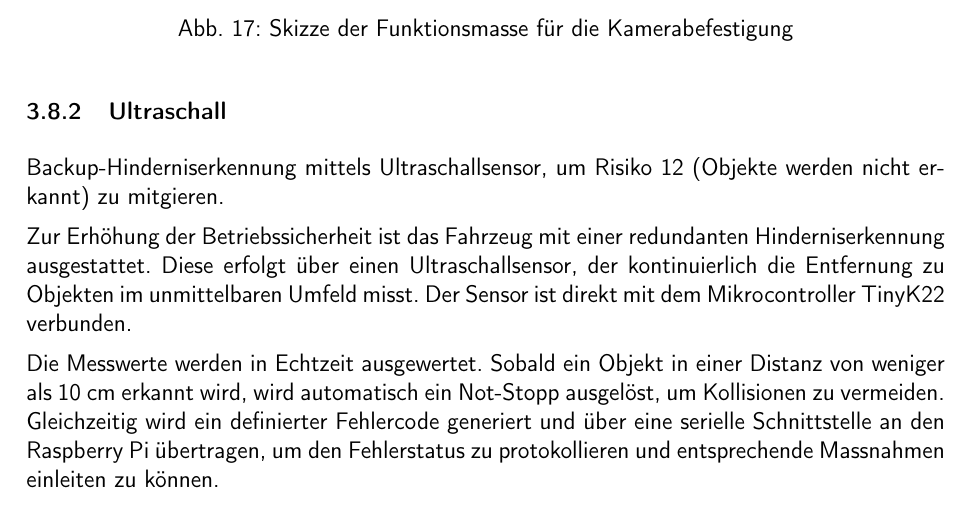
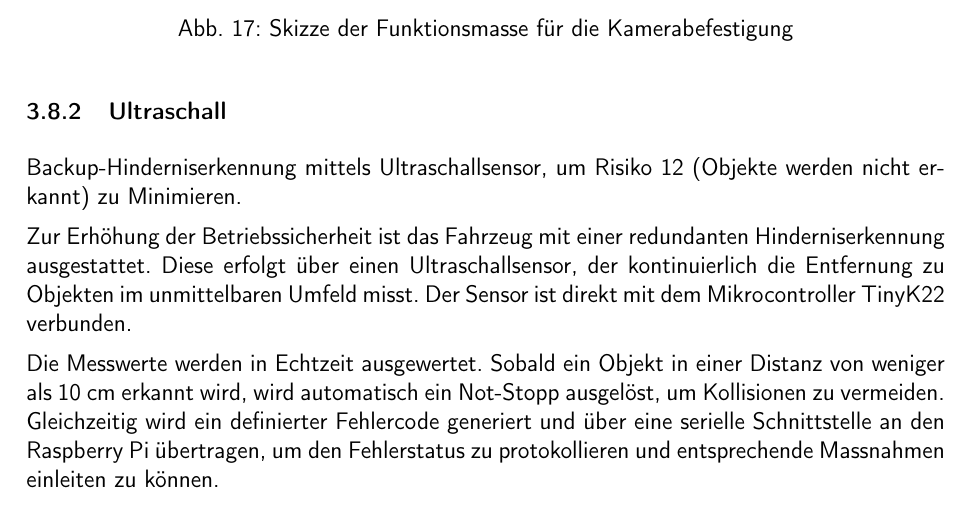
Before and after one commit to ameyer3/hslu-pren-2, a LaTeX document (main.tex, which reads parts/04c-hauptteil-sprint3.tex): part of page 33 of 76, cut so that both start at the same text. Compiled offline with XeLaTeX.

Commit message:
Changes from Overleaf

```diff
--- a/parts/04c-hauptteil-sprint3.tex
+++ b/parts/04c-hauptteil-sprint3.tex
@@ -31,7 +31,7 @@ Bei der Konstruktion der Kamerabefestigung wurde darauf geachtet, dass der Winke
 \subsubsection{Ultraschall}
 \label{ultraschall}
 
-Backup-Hinderniserkennung mittels Ultraschallsensor, um Risiko 12 (Objekte werden nicht erkannt) zu mitgieren.
+Backup-Hinderniserkennung mittels Ultraschallsensor, um Risiko 12 (Objekte werden nicht erkannt) zu Minimieren.
 
 Zur Erhöhung der Betriebssicherheit ist das Fahrzeug mit einer redundanten Hinderniserkennung ausgestattet. Diese erfolgt über einen Ultraschallsensor, der kontinuierlich die Entfernung zu Objekten im unmittelbaren Umfeld misst. Der Sensor ist direkt mit dem Mikrocontroller TinyK22 verbunden.
 
```
